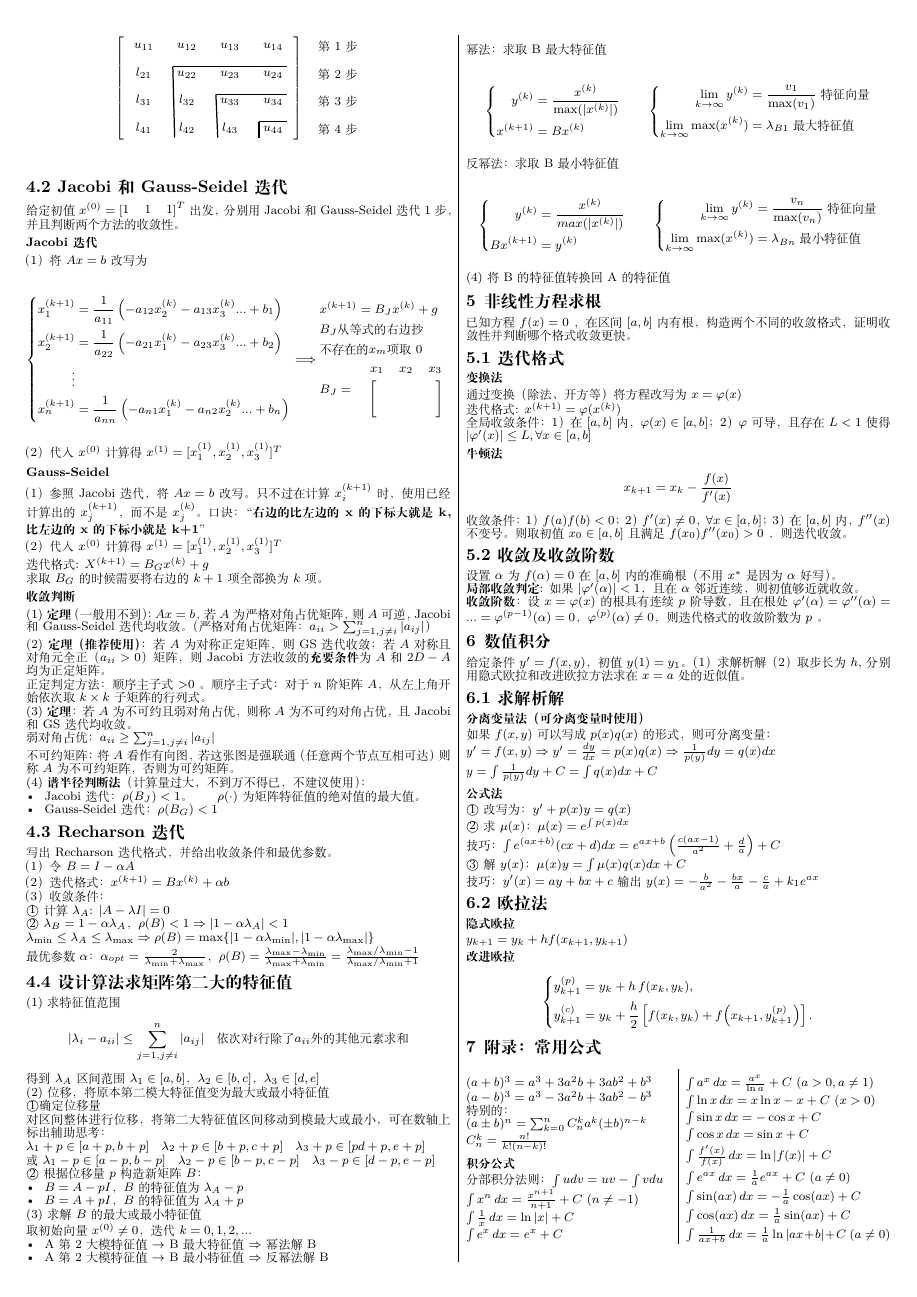
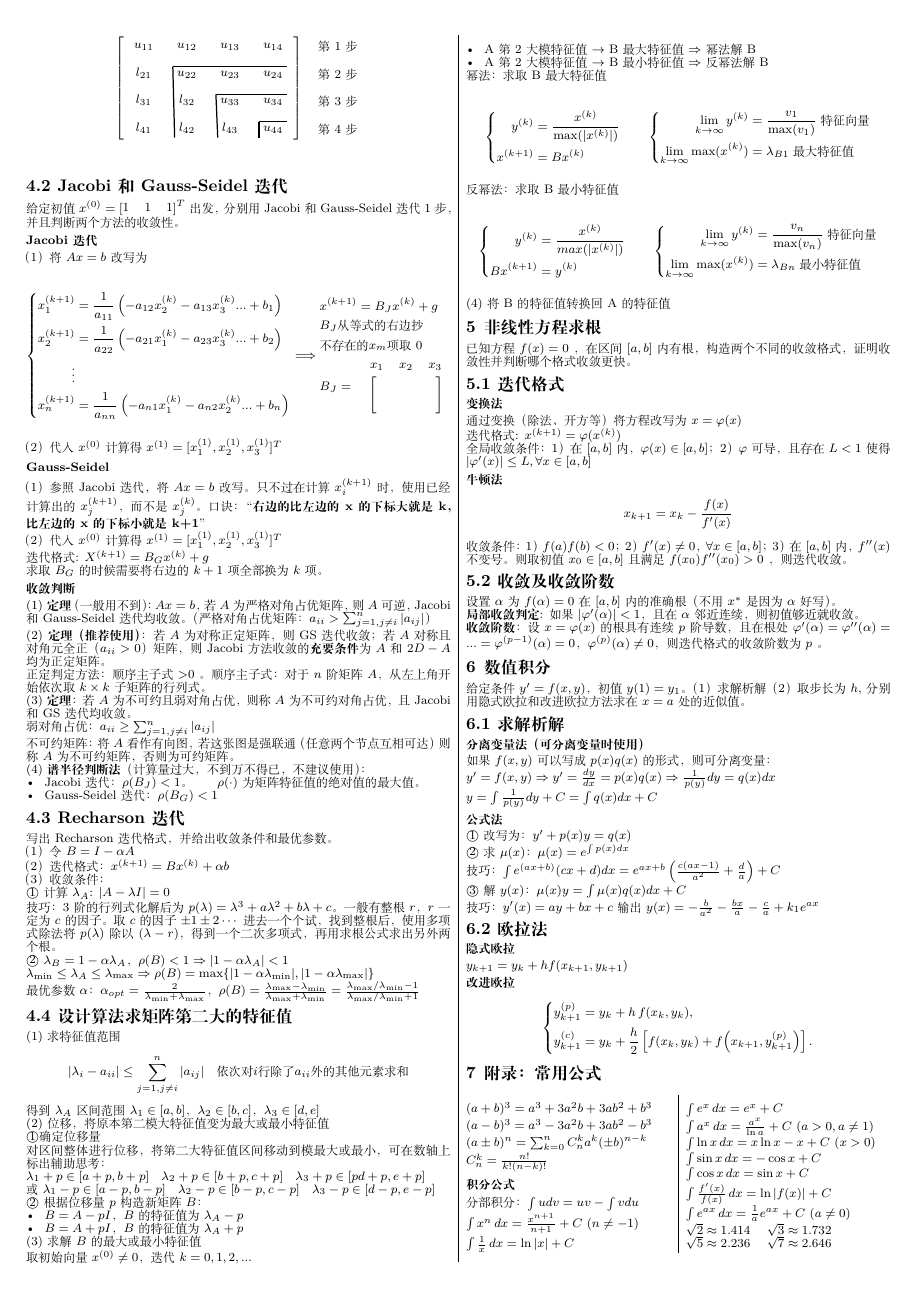
Before and after one commit to Kelfvin/scu_modern_math_foundation, a LaTeX document (main.tex, which reads appendix.tex, q4.tex): page 2 of 2. Compiled offline with XeLaTeX.

Commit message:
增加特征值计算技巧和常用根号近似值

```diff
--- a/appendix.tex
+++ b/appendix.tex
@@ -6,15 +6,13 @@ $(a+b)^3 = a^3 + 3a^2b + 3ab^2 + b^3$
 
 $(a-b)^3 = a^3 - 3a^2b + 3ab^2 - b^3$
 
-特别的：
-
 $(a\pm b)^n = \sum_{k=0}^n C_n^k a^k (\pm b)^{n-k}$
 
 $C_n^k = \frac{n!}{k!(n-k)!}$ \quad
 
 \subsubsection*{积分公式}
 
-分部积分法则：$\int u dv = uv - \int v du$
+分部积分：$\int u dv = uv - \int v du$
 
 $\int x^n\,dx = \frac{x^{n+1}}{n+1}+C\ (n\neq -1)$
 
@@ -34,11 +32,8 @@ $\int \frac{f'(x)}{f(x)}\,dx = \ln|f(x)| + C$
 
 $\int e^{ax}\,dx = \frac{1}{a}e^{ax}+C\ (a\neq 0)$
 
-$\int \sin(ax)\,dx = -\frac{1}{a}\cos(ax)+C$
+$\sqrt{2} \approx 1.414$ \quad $\sqrt{3} \approx 1.732$ \quad
 
-$\int \cos(ax)\,dx = \frac{1}{a}\sin(ax)+C$
-
-
-$\int \frac{1}{ax+b}\,dx = \frac{1}{a}\ln|ax+b|+C\ (a\neq 0)$
+$\sqrt{5} \approx 2.236$ \quad $\sqrt{7} \approx 2.646$
 
 \end{multicols}
--- a/q4.tex
+++ b/q4.tex
@@ -121,6 +121,8 @@ l_{ik} = \frac{\left( a_{ik}-\sum_{q=1}^{k-1} l_{iq}u_{qk} \right)}{u_{kk}}
 
 \textcircled{1} 计算 $\lambda_A$: $|A-\lambda I|=0$
 
+技巧：3阶的行列式化解后为 $p(\lambda) = \lambda^3 + a\lambda^2 + b\lambda + c$。一般有整根 $r$，$r$ 一定为 $c$ 的因子。取 $c$ 的因子 $\pm 1 \pm 2 \cdots$ 进去一个个试，找到整根后，使用多项式除法将 $p(\lambda)$ 除以 $(\lambda - r)$，得到一个二次多项式，再用求根公式求出另外两个根。
+
 \textcircled{2} $\lambda_B = 1-\alpha \lambda_A$，$\rho(B)<1 \Rightarrow |1-\alpha \lambda_A|<1$
 
 $\lambda_{\min} \leq \lambda_A \leq \lambda_{\max} \Rightarrow \rho(B) = \max\{|1-\alpha \lambda_{\min}|, |1-\alpha \lambda_{\max}|\}$
```
